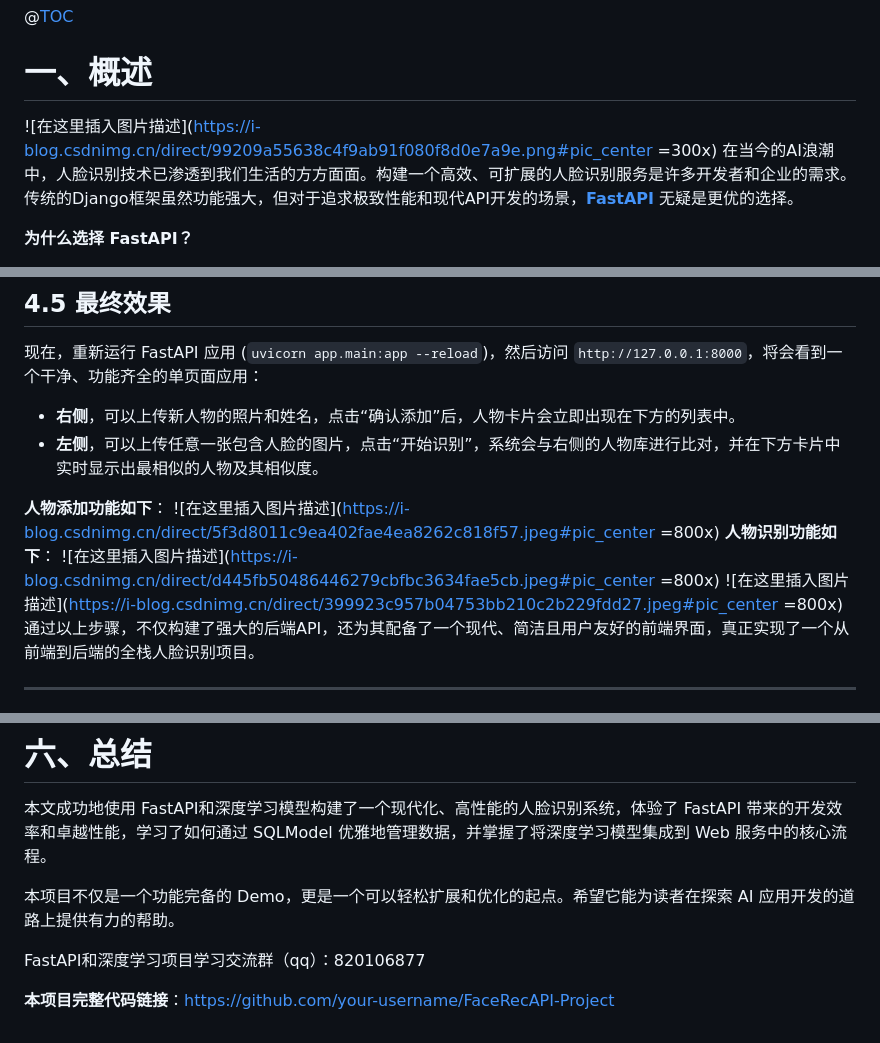
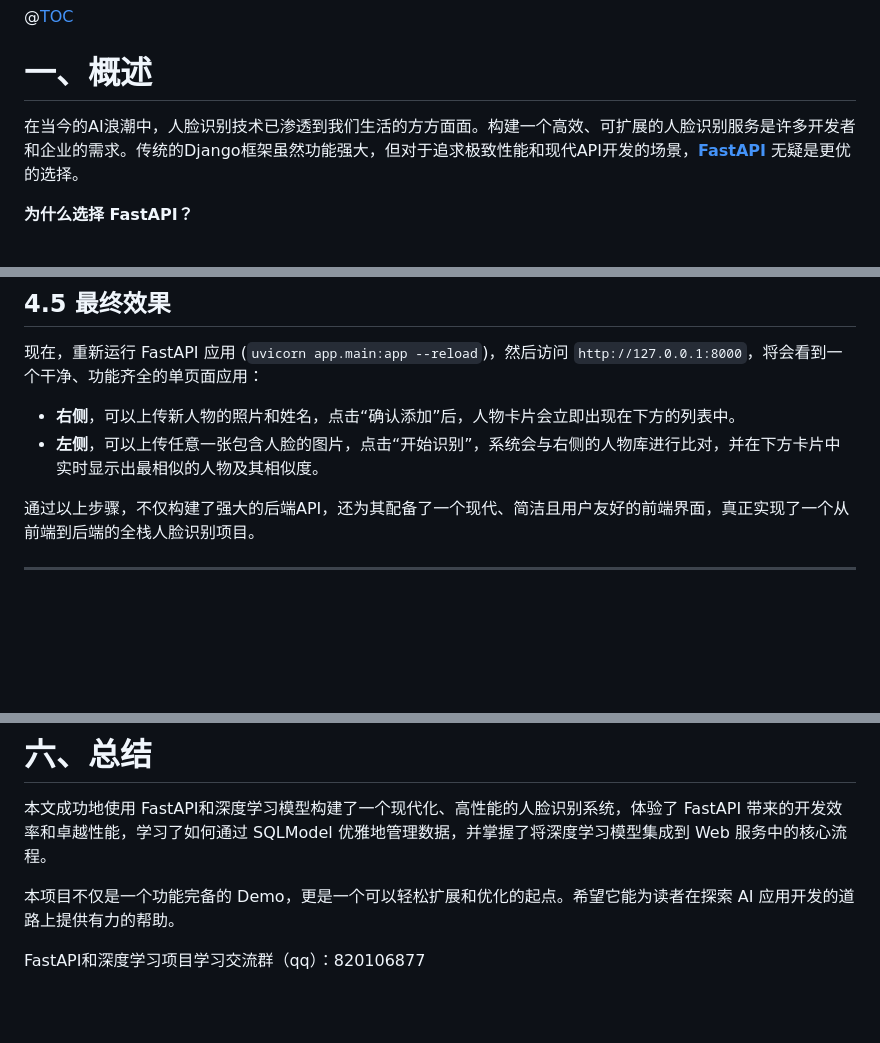
Before and after one commit to qianbin1989228/FaceRecAPI, a Markdown page: README.md, 3 parts joined by grey strips. GitHub-like rendering; blank space fills up the shorter version.

```diff
--- a/README.md
+++ b/README.md
@@ -1,6 +1,5 @@
 @[TOC](目录)
 # 一、概述
-![在这里插入图片描述](https://i-blog.csdnimg.cn/direct/99209a55638c4f9ab91f080f8d0e7a9e.png#pic_center =300x)
 在当今的AI浪潮中，人脸识别技术已渗透到我们生活的方方面面。构建一个高效、可扩展的人脸识别服务是许多开发者和企业的需求。传统的Django框架虽然功能强大，但对于追求极致性能和现代API开发的场景，[**FastAPI**](https://fastapi.tiangolo.com/) 无疑是更优的选择。
 
 **为什么选择 FastAPI？**
@@ -648,11 +647,6 @@ async function handleRecognizeFace(event) {
 *   **右侧**，可以上传新人物的照片和姓名，点击“确认添加”后，人物卡片会立即出现在下方的列表中。
 *   **左侧**，可以上传任意一张包含人脸的图片，点击“开始识别”，系统会与右侧的人物库进行比对，并在下方卡片中实时显示出最相似的人物及其相似度。
 
-**人物添加功能如下**：
-![在这里插入图片描述](https://i-blog.csdnimg.cn/direct/5f3d8011c9ea402fae4ea8262c818f57.jpeg#pic_center =800x)
-**人物识别功能如下**：
-![在这里插入图片描述](https://i-blog.csdnimg.cn/direct/d445fb50486446279cbfbc3634fae5cb.jpeg#pic_center =800x)
-![在这里插入图片描述](https://i-blog.csdnimg.cn/direct/399923c957b04753bb210c2b229fdd27.jpeg#pic_center =800x)
 通过以上步骤，不仅构建了强大的后端API，还为其配备了一个现代、简洁且用户友好的前端界面，真正实现了一个从前端到后端的全栈人脸识别项目。
 
 ---
@@ -672,5 +666,3 @@ async function handleRecognizeFace(event) {
 本项目不仅是一个功能完备的 Demo，更是一个可以轻松扩展和优化的起点。希望它能为读者在探索 AI 应用开发的道路上提供有力的帮助。
 
 FastAPI和深度学习项目学习交流群（qq）：820106877
-
-**本项目完整代码链接**：[https://github.com/your-username/FaceRecAPI-Project](https://github.com/your-username/FaceRecAPI-Project)
```
